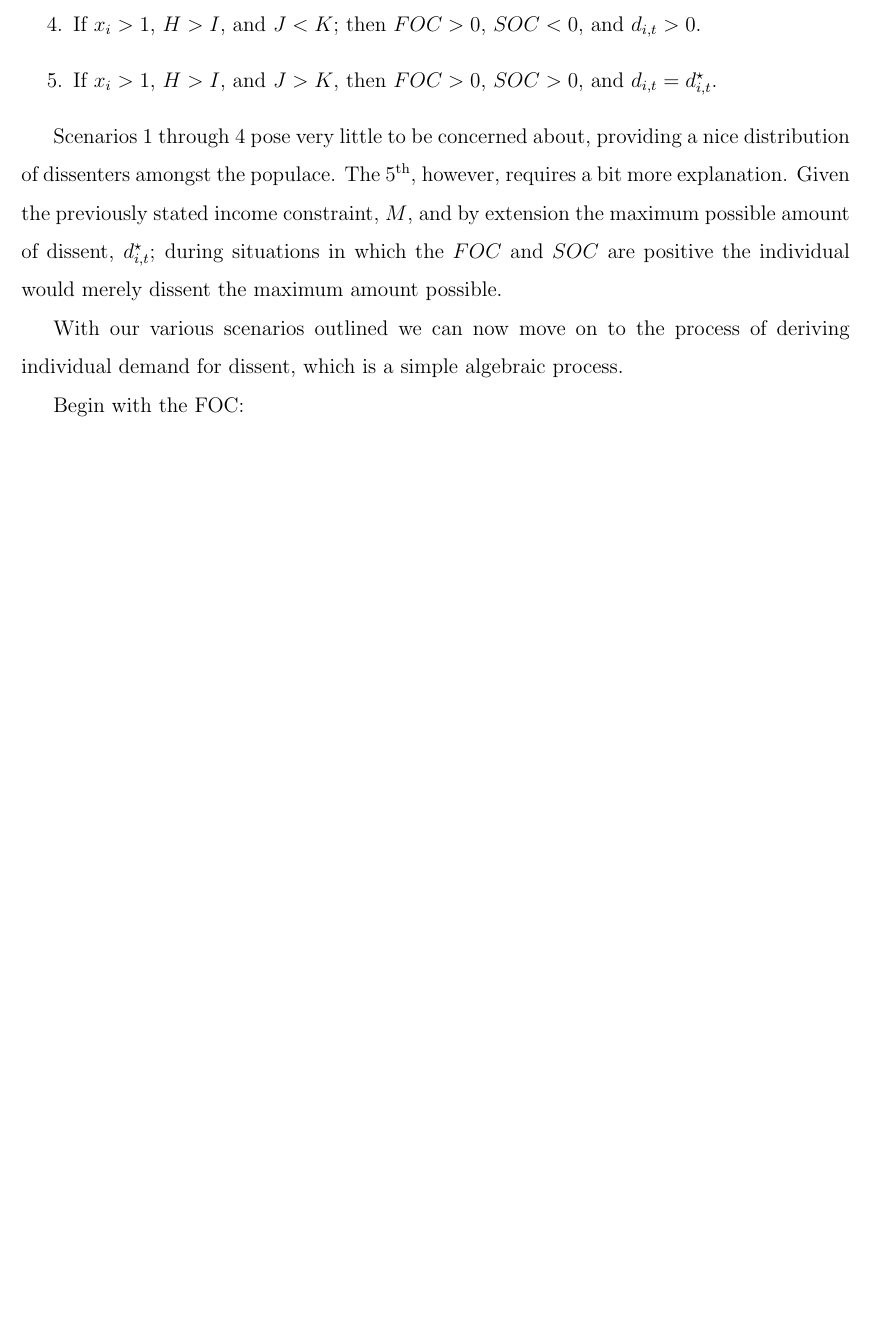
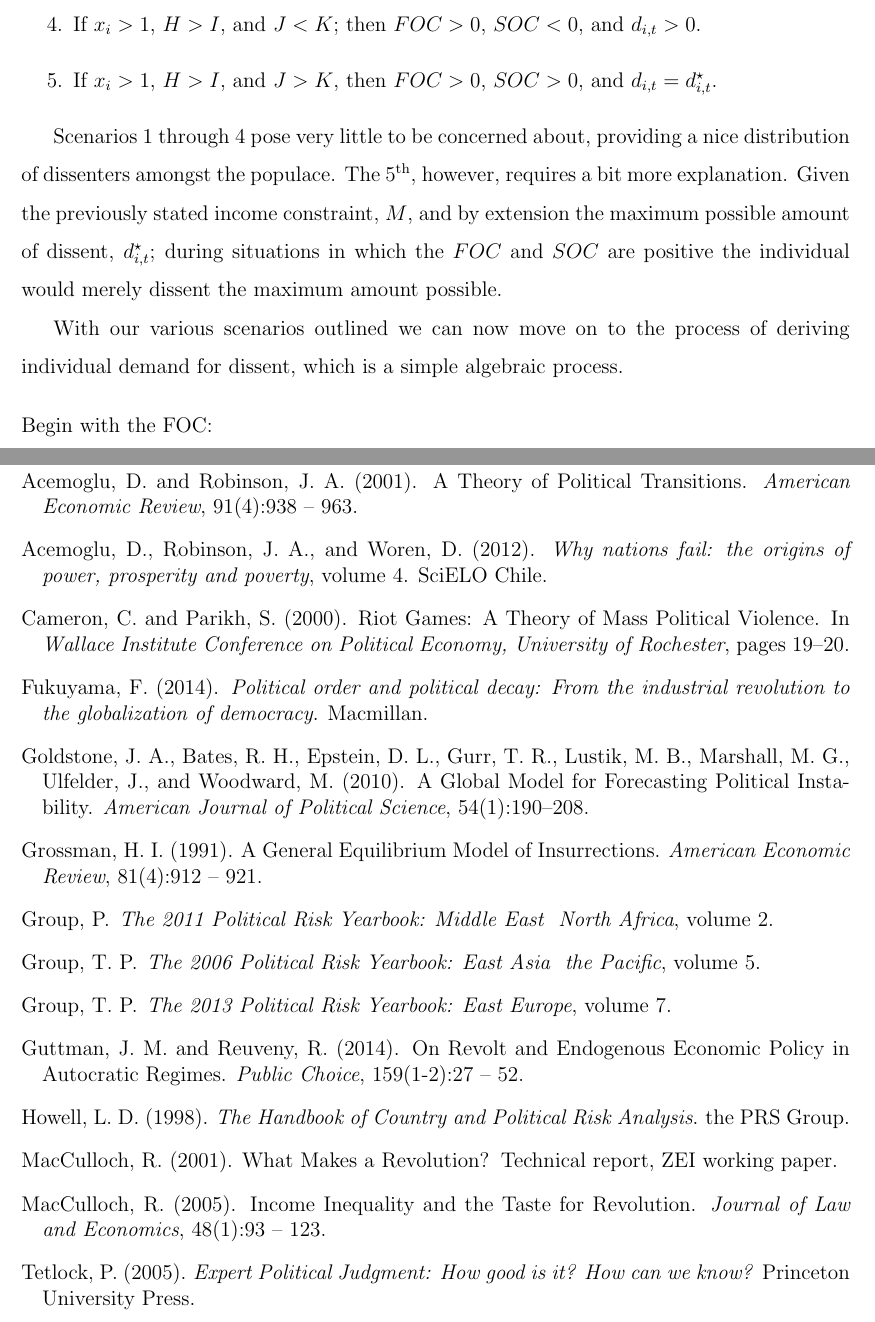
Before and after one commit to eospangler/StabilityProject2014, a LaTeX document (Stability Draft.tex, which reads Stability_Bibli.bib): part of page 9 of 14 before the commit and two parts of pages 9 and 14 of 14 after it, the two joined at a grey line, cut so that both start at the same text, the shorter picture padded with empty space. Compiled offline with pdfLaTeX.

Commit message:
Current files...I think...(2-6)

```diff
--- a/Stability Draft.tex
+++ b/Stability Draft.tex
@@ -193,7 +193,8 @@ Scenarios 1 through 4 pose very little to be concerned about, providing a nice d
 
 With our various scenarios outlined we can now move on to the process of deriving individual demand for dissent, which is a simple algebraic process.
 
-Begin with the FOC:
+\vspace{1 em}
+\noindent Begin with the FOC:
 
 \begin{equation}
 	\begin{aligned}
--- /dev/null
+++ b/Stability_Bibli.bib
@@ -0,0 +6,6 @@
+Number = {4},
+Pages = {912 - 921},
+Title = {{A General Equilibrium Model of Insurrections}},
+Volume = {81},
+URL = {http://www.systems.wsu.edu/scripts/wsuall.pl?url=http://search.ebscohost.com/login.aspx?direct=true&db=ecn&AN=0251137&site=ehost-live},
+Year = {1991},
@@ -0,0 +19,6 @@
+Number = {4},
+Pages = {938 - 963},
+Title = {{A Theory of Political Transitions}},
+Volume = {91},
+URL = {http://www.systems.wsu.edu/scripts/wsuall.pl?url=http://search.ebscohost.com/login.aspx?direct=true&db=ecn&AN=0590948&site=ehost-live},
+Year = {2001},
@@ -0,0 +30,8 @@
+Journal = {Journal of Law and Economics},
+Keywords = {Personal Income, Wealth, and Their Distributions D31, Political Processes: Rent-seeking, Lobbying, Elections, Legislatures, and Voting Behavior D72},
+Number = {1},
+Pages = {93 - 123},
+Title = {{Income Inequality and the Taste for Revolution}},
+Volume = {48},
+URL = {http://www.systems.wsu.edu/scripts/wsuall.pl?url=http://search.ebscohost.com/login.aspx?direct=true&db=ecn&AN=0798095&site=ehost-live},
+Year = {2005},
@@ -0,0 +43,87 @@
+Journal = {Public Choice},
+Keywords = {Political Processes: Rent-seeking, Lobbying, Elections, Legislatures, and Voting Behavior D72, Positive Analysis of Policy Formulation and Implementation D78, Institutions and Growth O43},
+Number = {1-2},
+Pages = {27 - 52},
+Title = {{On Revolt and Endogenous Economic Policy in Autocratic Regimes}},
+Volume = {159},
+URL = {http://www.systems.wsu.edu/scripts/wsuall.pl?url=http://search.ebscohost.com/login.aspx?direct=true&db=ecn&AN=1431942&site=ehost-live},
+Year = {2014},
+}
+
+@article{Goldstone2010,
+  title={{A Global Model for Forecasting Political Instability}},
+  author={Goldstone, Jack A and Bates, Robert H and Epstein, David L and Gurr, Ted Robert and Lustik, Michael B and Marshall, Monty G and Ulfelder, Jay and Woodward, Mark},
+  journal={American Journal of Political Science},
+  volume={54},
+  number={1},
+  pages={190--208},
+  year={2010},
+  publisher={Wiley Online Library}
+}
+
+@book{howell1998handbook,
+  title={{The Handbook of Country and Political Risk Analysis}},
+  author={Howell, Llewellyn D},
+  year={1998},
+  publisher={the PRS Group}
+}
+
+@inproceedings{Cameron2000,
+  title={{Riot Games: A Theory of Mass Political Violence}},
+  author={Cameron, Charles and Parikh, Sunita},
+  booktitle={Wallace Institute Conference on Political Economy, University of Rochester},
+  pages={19--20},
+  year={2000}
+}
+
+@techreport{MacCulloch1999,
+  title={{What Makes a Revolution?}},
+  author={MacCulloch, Robert},
+  year={2001},
+  institution={ZEI working paper}
+
+@book{tetlock2005expert,
+  title={Expert Political Judgment: How good is it? How can we know?},
+  author={Tetlock, Philip},
+  year={2005},
+  publisher={Princeton University Press}
+}
+
+@book{PRS,
+  title={The 2011 Political Risk Yearbook: Middle East & North Africa},
+  author={PRS Group},
+  volume={2}
+  year={2011},
+  publisher={The PRS Group}
+}
+
+@book{PRS1,
+  title={The 2013 Political Risk Yearbook: East Europe},
+  author={The PRS Group},
+  volume={7}
+  year={2013},
+  publisher={The PRS Group}
+}
+
+@book{PRS2,
+  title={The 2006 Political Risk Yearbook: East Asia & the Pacific},
+  author={The PRS Group},
+  volume={5}
+  year={2006},
+  publisher={The PRS Group}
+}
+
+@book{acemoglu2012nations,
+  title={Why nations fail: the origins of power, prosperity and poverty},
+  author={Acemoglu, Daron and Robinson, James A and Woren, Dan},
+  volume={4},
+  year={2012},
+  publisher={SciELO Chile}
+}
+
+@book{fukuyama2014political,
+  title={Political order and political decay: From the industrial revolution to the globalization of democracy},
+  author={Fukuyama, Francis},
+  year={2014},
+  publisher={Macmillan}
+}
```
Also changed, not shown: Stability_Bibli.bib (22 more changed lines).
